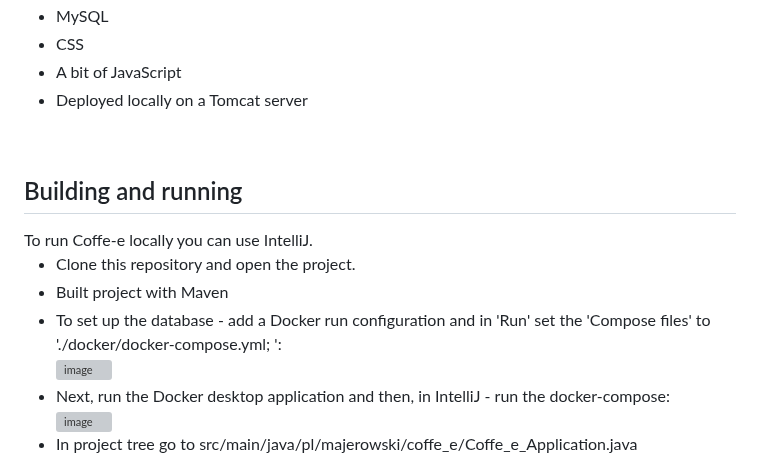
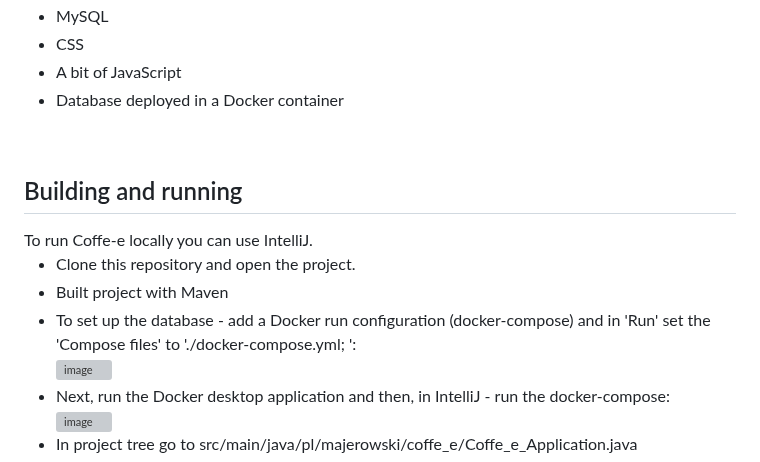
Before and after one commit to pmajerowski/Coffe-e-ver.-2.0, a Markdown page: README.md, the part around the change. Rendered like a GitHub page; grey boxes are pictures that could not be loaded.

```diff
--- a/README.md
+++ b/README.md
@@ -28,7 +28,7 @@ VERSION 2.0 -> migrated to Spring boot
   <li>MySQL</li>
   <li>CSS</li>
   <li>A bit of JavaScript</li>
-  <li>Deployed locally on a Tomcat server</li>
+  <li>Database deployed in a Docker container</li>
 </ul>
 <br>
 
@@ -39,7 +39,7 @@ To run Coffe-e locally you can use IntelliJ.
   <li>Clone this repository and open the project.</li>
  <li>Built project with Maven</li>
 
-  <li>To set up the database - add a Docker run configuration and in 'Run' set the 'Compose files' to './docker/docker-compose.yml; ':<br>
+  <li>To set up the database - add a Docker run configuration (docker-compose) and in 'Run' set the 'Compose files' to './docker-compose.yml; ':<br>
   <img width="400" alt="image" src="https://user-images.githubusercontent.com/105345146/222211296-8baff503-564f-42a1-a4f0-bbd5daf735dc.png">
 
   <li>Next, run the Docker desktop application and then, in IntelliJ - run the docker-compose:</li>
```
